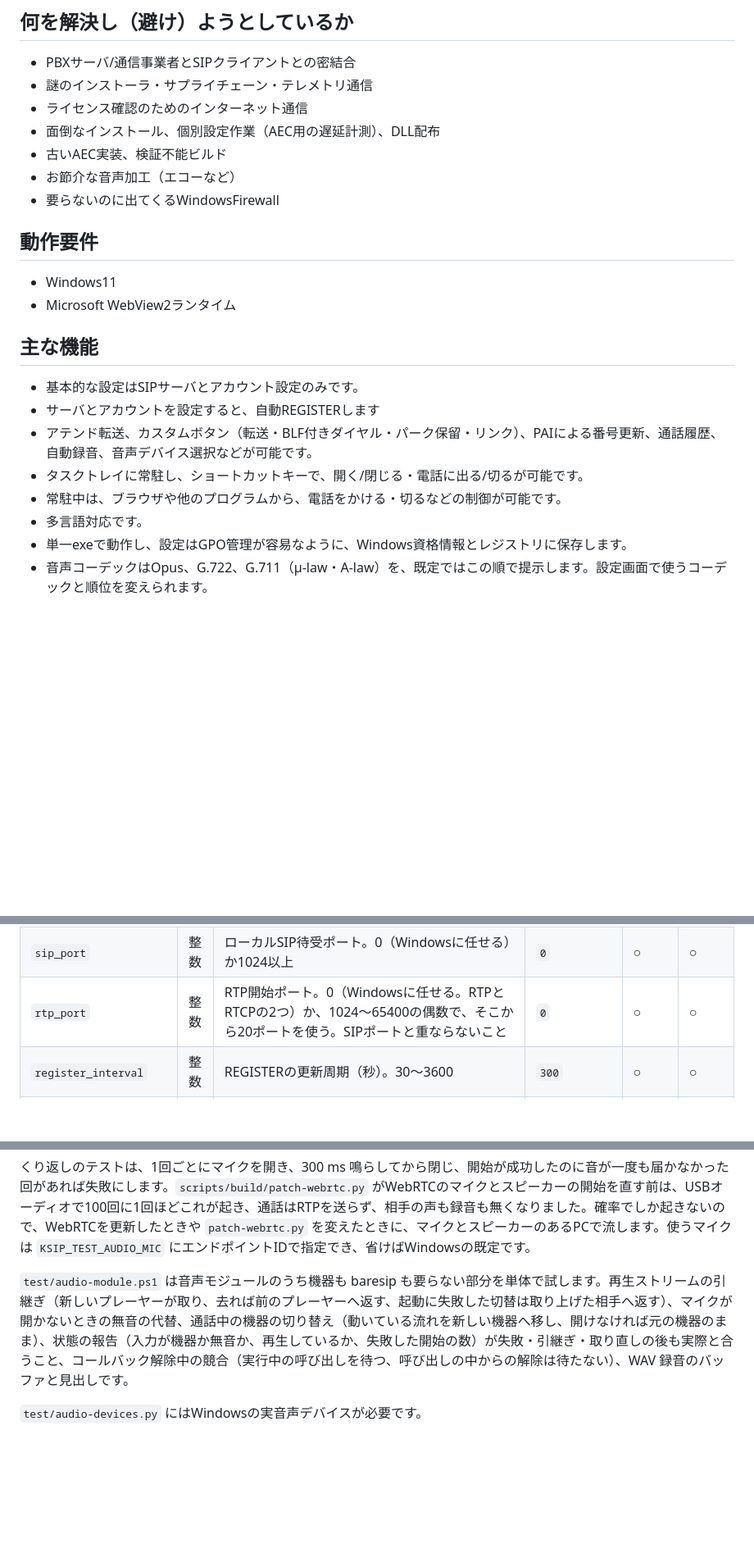
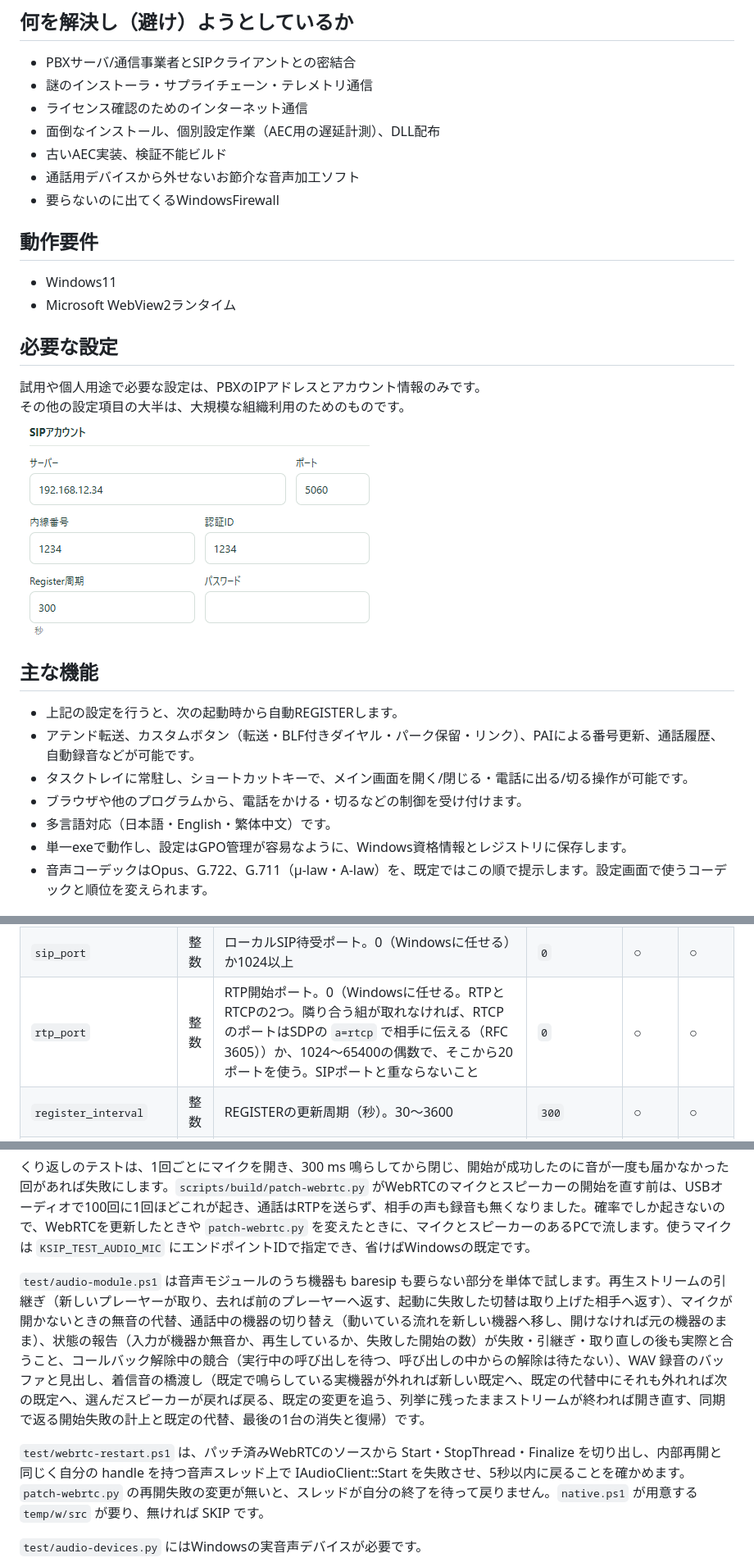
Before and after one commit to kashihara-city/ksip, a Markdown page: README.md, 3 parts joined by grey strips. Shown at 82% size. GitHub-like rendering; pictures changed too: docs/ksip-basic-settings.png (added); blank space fills up the shorter version.

```diff
--- a/README.md
+++ b/README.md
@@ -21,7 +21,7 @@ Tauri/Rustで画面と状態管理、baresipでSIP/RTP処理、Google WebRTCでA
 - ライセンス確認のためのインターネット通信
 - 面倒なインストール、個別設定作業（AEC用の遅延計測）、DLL配布
 - 古いAEC実装、検証不能ビルド
-- お節介な音声加工（エコーなど）
+- 通話用デバイスから外せないお節介な音声加工ソフト
 - 要らないのに出てくるWindowsFirewall
 
 ## 動作要件
@@ -29,14 +29,19 @@ Tauri/Rustで画面と状態管理、baresipでSIP/RTP処理、Google WebRTCでA
 - Windows11
 - Microsoft WebView2ランタイム
 
+## 必要な設定
+試用や個人用途で必要な設定は、PBXのIPアドレスとアカウント情報のみです。
+その他の設定項目の大半は、大規模な組織利用のためのものです。
+![KSIPの基礎的な設定画面](docs/ksip-basic-settings.png)
+
+
 ## 主な機能
 
-- 基本的な設定はSIPサーバとアカウント設定のみです。
-- サーバとアカウントを設定すると、自動REGISTERします
-- アテンド転送、カスタムボタン（転送・BLF付きダイヤル・パーク保留・リンク）、PAIによる番号更新、通話履歴、自動録音、音声デバイス選択などが可能です。
-- タスクトレイに常駐し、ショートカットキーで、開く/閉じる・電話に出る/切るが可能です。
-- 常駐中は、ブラウザや他のプログラムから、電話をかける・切るなどの制御が可能です。
-- 多言語対応です。
+- 上記の設定を行うと、次の起動時から自動REGISTERします。
+- アテンド転送、カスタムボタン（転送・BLF付きダイヤル・パーク保留・リンク）、PAIによる番号更新、通話履歴、自動録音などが可能です。
+- タスクトレイに常駐し、ショートカットキーで、メイン画面を開く/閉じる・電話に出る/切る操作が可能です。
+- ブラウザや他のプログラムから、電話をかける・切るなどの制御を受け付けます。
+- 多言語対応（日本語・English・繁体中文）です。
 - 単一exeで動作し、設定はGPO管理が容易なように、Windows資格情報とレジストリに保存します。
 - 音声コーデックはOpus、G.722、G.711（μ-law・A-law）を、既定ではこの順で提示します。設定画面で使うコーデックと順位を変えられます。
 
@@ -269,7 +275,7 @@ ksip.exe ksip:ANSWER
 | `ca_file`              | 文字列 | 信頼する認証局の証明書（PEM）のパス。400文字以内                                                                                                                                                                                                                                                                                                                                                                                         | Windowsの証明書ストアで検証                           | ○            | ○             |
 | `network_adapter`      | 文字列 | 使うネットワークアダプター。`GetAdaptersAddresses()` の `AdapterName`（`{GUID}` 形式）                                                                                                                                                                                                                                                                                                                                                   | 全インターフェイスで待ち受け、送信元はWindowsが選ぶ   | ○            | ×（端末固有） |
 | `sip_port`             | 整数   | ローカルSIP待受ポート。0（Windowsに任せる）か1024以上                                                                                                                                                                                                                                                                                                                                                                                    | `0`                                                   | ○            | ○             |
-| `rtp_port`             | 整数   | RTP開始ポート。0（Windowsに任せる。RTPとRTCPの2つ）か、1024〜65400の偶数で、そこから20ポートを使う。SIPポートと重ならないこと                                                                                                                                                                                                                                                                                                            | `0`                                                   | ○            | ○             |
+| `rtp_port`             | 整数   | RTP開始ポート。0（Windowsに任せる。RTPとRTCPの2つ。隣り合う組が取れなければ、RTCPのポートはSDPの `a=rtcp` で相手に伝える（RFC 3605））か、1024〜65400の偶数で、そこから20ポートを使う。SIPポートと重ならないこと                                                                                                                                                                                                                              | `0`                                                   | ○            | ○             |
 | `register_interval`    | 整数   | REGISTERの更新周期（秒）。30〜3600                                                                                                                                                                                                                                                                                                                                                                                                       | `300`                                                 | ○            | ○             |
 | `keepalive`            | 文字列 | 登録の更新の合間に登録先へ送るもの。`crlf`＝空行（CRLF CRLF）を、登録に使っている通り道（UDPならSIPのポート、TCP・TLSならその接続）に送り、ファイアウォールやルーターの戻り道を開けておく。TCP・TLSでは RFC 5626 の ping と同じ形。`off`＝送らない                                                                                                                                                                                       | `crlf`                                                | ○            | ○             |
 | `keepalive_interval`   | 整数   | キープアライブの間隔（秒）。10〜600。WindowsファイアウォールはUDPの戻り道を最後に送ってから90〜120秒で閉じたので、既定の60はそれより短い。「確認画面を出さない」がONのときは 30 との短いほうが使われる | `60`                                                  | ○            | ○             |
@@ -496,7 +503,9 @@ python -X utf8 scripts/test/sbom.py
 
 くり返しのテストは、1回ごとにマイクを開き、300 ms 鳴らしてから閉じ、開始が成功したのに音が一度も届かなかった回があれば失敗にします。`scripts/build/patch-webrtc.py` がWebRTCのマイクとスピーカーの開始を直す前は、USBオーディオで100回に1回ほどこれが起き、通話はRTPを送らず、相手の声も録音も無くなりました。確率でしか起きないので、WebRTCを更新したときや `patch-webrtc.py` を変えたときに、マイクとスピーカーのあるPCで流します。使うマイクは `KSIP_TEST_AUDIO_MIC` にエンドポイントIDで指定でき、省けばWindowsの既定です。
 
-`test/audio-module.ps1` は音声モジュールのうち機器も baresip も要らない部分を単体で試します。再生ストリームの引継ぎ（新しいプレーヤーが取り、去れば前のプレーヤーへ返す、起動に失敗した切替は取り上げた相手へ返す）、マイクが開かないときの無音の代替、通話中の機器の切り替え（動いている流れを新しい機器へ移し、開けなければ元の機器のまま）、状態の報告（入力が機器か無音か、再生しているか、失敗した開始の数）が失敗・引継ぎ・取り直しの後も実際と合うこと、コールバック解除中の競合（実行中の呼び出しを待つ、呼び出しの中からの解除は待たない）、WAV 録音のバッファと見出しです。
+`test/audio-module.ps1` は音声モジュールのうち機器も baresip も要らない部分を単体で試します。再生ストリームの引継ぎ（新しいプレーヤーが取り、去れば前のプレーヤーへ返す、起動に失敗した切替は取り上げた相手へ返す）、マイクが開かないときの無音の代替、通話中の機器の切り替え（動いている流れを新しい機器へ移し、開けなければ元の機器のまま）、状態の報告（入力が機器か無音か、再生しているか、失敗した開始の数）が失敗・引継ぎ・取り直しの後も実際と合うこと、コールバック解除中の競合（実行中の呼び出しを待つ、呼び出しの中からの解除は待たない）、WAV 録音のバッファと見出し、着信音の橋渡し（既定で鳴らしている実機器が外れれば新しい既定へ、既定の代替中にそれも外れれば次の既定へ、選んだスピーカーが戻れば戻る、既定の変更を追う、列挙に残ったままストリームが終われば開き直す、同期で返る開始失敗の計上と既定の代替、最後の1台の消失と復帰）です。
+
+`test/webrtc-restart.ps1` は、パッチ済みWebRTCのソースから Start・StopThread・Finalize を切り出し、内部再開と同じく自分の handle を持つ音声スレッド上で IAudioClient::Start を失敗させ、5秒以内に戻ることを確かめます。`patch-webrtc.py` の再開失敗の変更が無いと、スレッドが自分の終了を待って戻りません。`native.ps1` が用意する `temp/w/src` が要り、無ければ SKIP です。
 
 `test/audio-devices.py` にはWindowsの実音声デバイスが必要です。
 
```
Also changed, not shown: other parts of README.md (+10 -7 lines).
